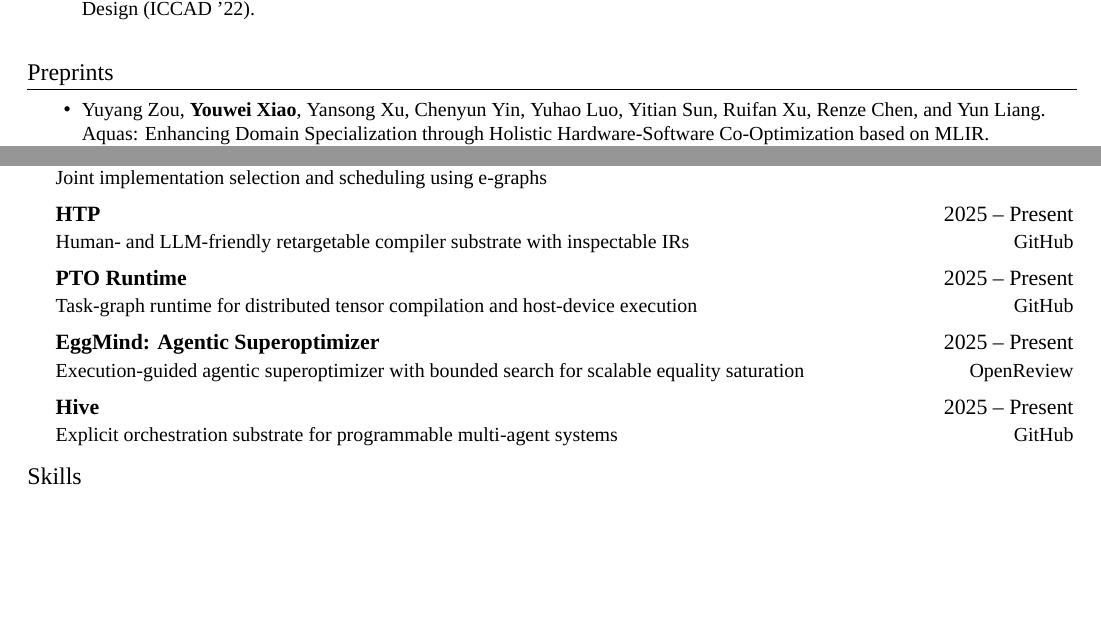
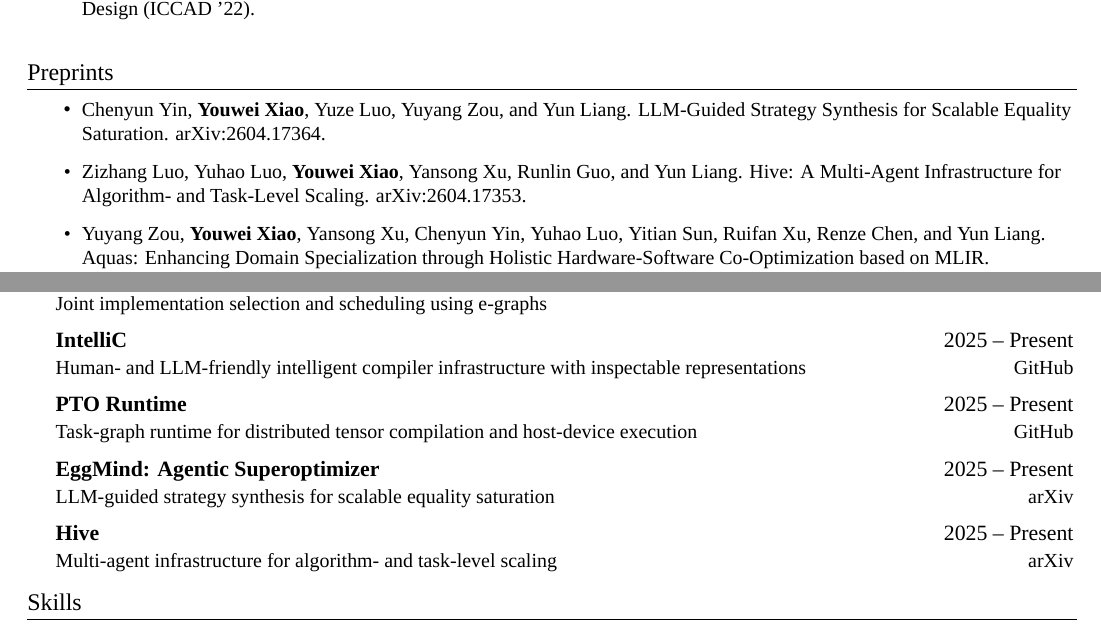
Before and after one commit to uv-xiao/cv-latex, a LaTeX CV (CV.tex): two parts of pages 2 and 3 of 3, joined at a grey line, cut so that both start at the same text, the shorter picture padded with empty space. Compiled offline with XeLaTeX; a missing font is replaced by an installed copy or a similar font.

Commit message:
Refresh CV source for new projects

```diff
--- a/CV.tex
+++ b/CV.tex
@@ -13,7 +13,11 @@
   \usepackage{fontspec}
   \setmainfont{Times New Roman}
   \usepackage{xeCJK}
-  \setCJKmainfont{Hiragino Sans GB}
+  \IfFontExistsTF{Hiragino Sans GB}
+    {\setCJKmainfont{Hiragino Sans GB}}
+    {\IfFontExistsTF{Noto Sans CJK SC}
+      {\setCJKmainfont{Noto Sans CJK SC}}
+      {\setCJKmainfont{WenQuanYi Zen Hei}}}
 \else\ifLuaTeX
   \usepackage{fontspec}
   \setmainfont{Latin Modern Roman}
@@ -253,6 +257,8 @@ My research centers on compiler techniques for MLSys, computer architecture, and
 \section{Preprints}
 
 \CVItemListStart
+\CVItem{Chenyun Yin, \textbf{Youwei Xiao}, Yuze Luo, Yuyang Zou, and Yun Liang. LLM-Guided Strategy Synthesis for Scalable Equality Saturation. arXiv:2604.17364.}
+\CVItem{Zizhang Luo, Yuhao Luo, \textbf{Youwei Xiao}, Yansong Xu, Runlin Guo, and Yun Liang. Hive: A Multi-Agent Infrastructure for Algorithm- and Task-Level Scaling. arXiv:2604.17353.}
 \CVItem{Yuyang Zou, \textbf{Youwei Xiao}, Yansong Xu, Chenyun Yin, Yuhao Luo, Yitian Sun, Ruifan Xu, Renze Chen, and Yun Liang. Aquas: Enhancing Domain Specialization through Holistic Hardware-Software Co-Optimization based on MLIR. arXiv:2511.22267.}
 \CVItem{\textbf{Youwei Xiao}, Yuyang Zou, and Yun Liang. SkyEgg: Joint Implementation Selection and Scheduling for Hardware Synthesis using E-graphs. arXiv:2511.15323.}
 \CVItem{\textbf{Youwei Xiao}, Zizhang Luo, Weijie Peng, Yuyang Zou, and Yun Liang. Cement2: Temporal Hardware Transactions for High-Level and Efficient FPGA Programming. arXiv:2511.15073.}
@@ -370,17 +376,17 @@ are seeking
       {SkyEgg: Hardware Synthesis with E-Graphs}{2024 -- Present}
       {Joint implementation selection and scheduling using e-graphs}{}
     \CVSubheading
-      {HTP}{2025 -- Present}
-      {Human- and LLM-friendly retargetable compiler substrate with inspectable IRs}{\href{https://github.com/uv-xiao/htp}{GitHub}}
+      {IntelliC}{2025 -- Present}
+      {Human- and LLM-friendly intelligent compiler infrastructure with inspectable representations}{\href{https://github.com/uv-xiao/IntelliC}{GitHub}}
     \CVSubheading
       {PTO Runtime}{2025 -- Present}
       {Task-graph runtime for distributed tensor compilation and host-device execution}{\href{https://github.com/uv-xiao/pto-runtime}{GitHub}}
     \CVSubheading
       {EggMind: Agentic Superoptimizer}{2025 -- Present}
-      {Execution-guided agentic superoptimizer with bounded search for scalable equality saturation}{\href{https://openreview.net/forum?id=5jY9ryobP7}{OpenReview}}
+      {LLM-guided strategy synthesis for scalable equality saturation}{\href{https://arxiv.org/abs/2604.17364}{arXiv}}
     \CVSubheading
       {Hive}{2025 -- Present}
-      {Explicit orchestration substrate for programmable multi-agent systems}{\href{https://github.com/veri-smart/hive}{GitHub}}
+      {Multi-agent infrastructure for algorithm- and task-level scaling}{\href{https://arxiv.org/abs/2604.17353}{arXiv}}
   \CVSubHeadingListEnd
 
 %-----CONFERENCES AND PRESENTATIONS--------------------------------------------
```
Also changed, not shown: CV.tex (2 more changed lines).
